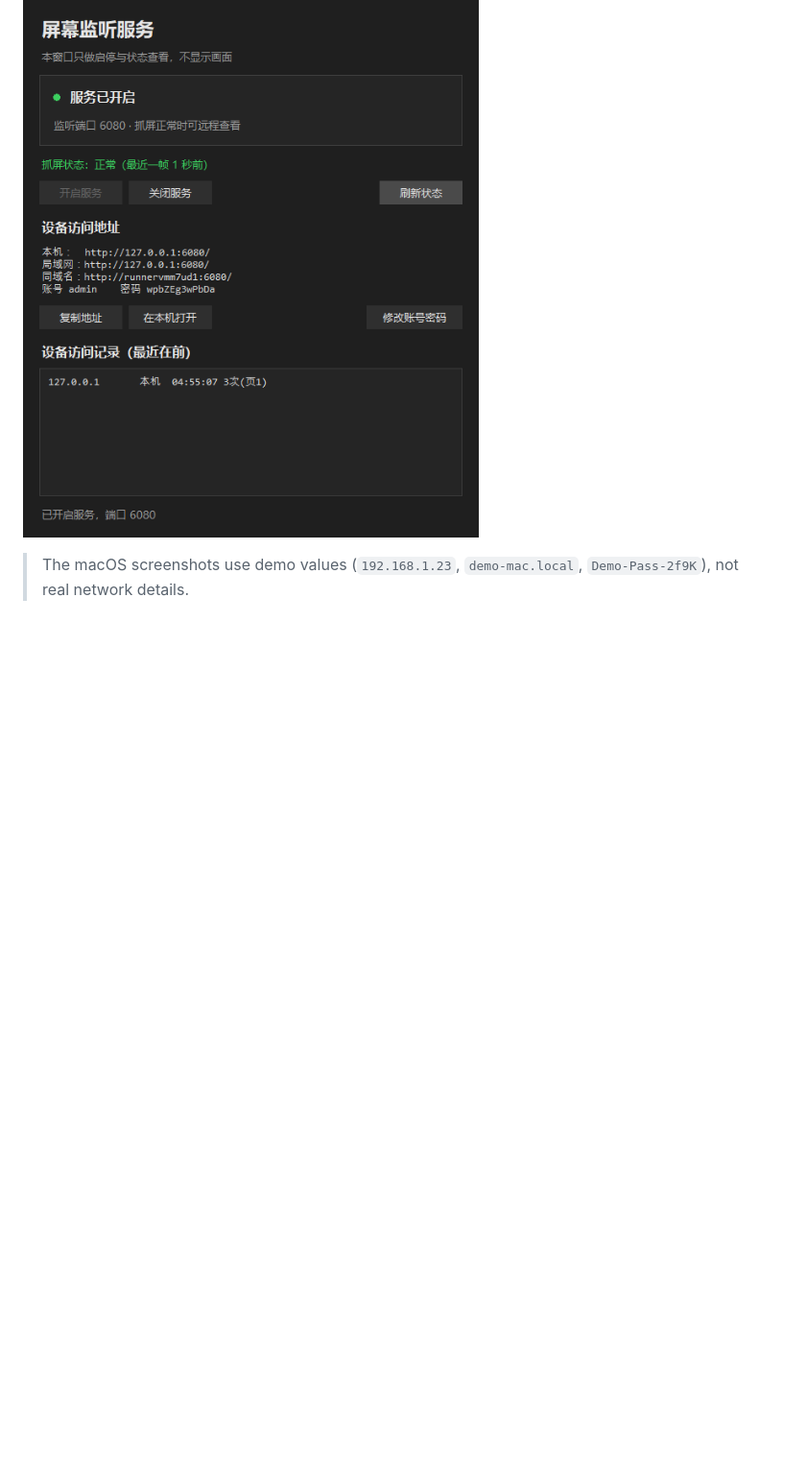
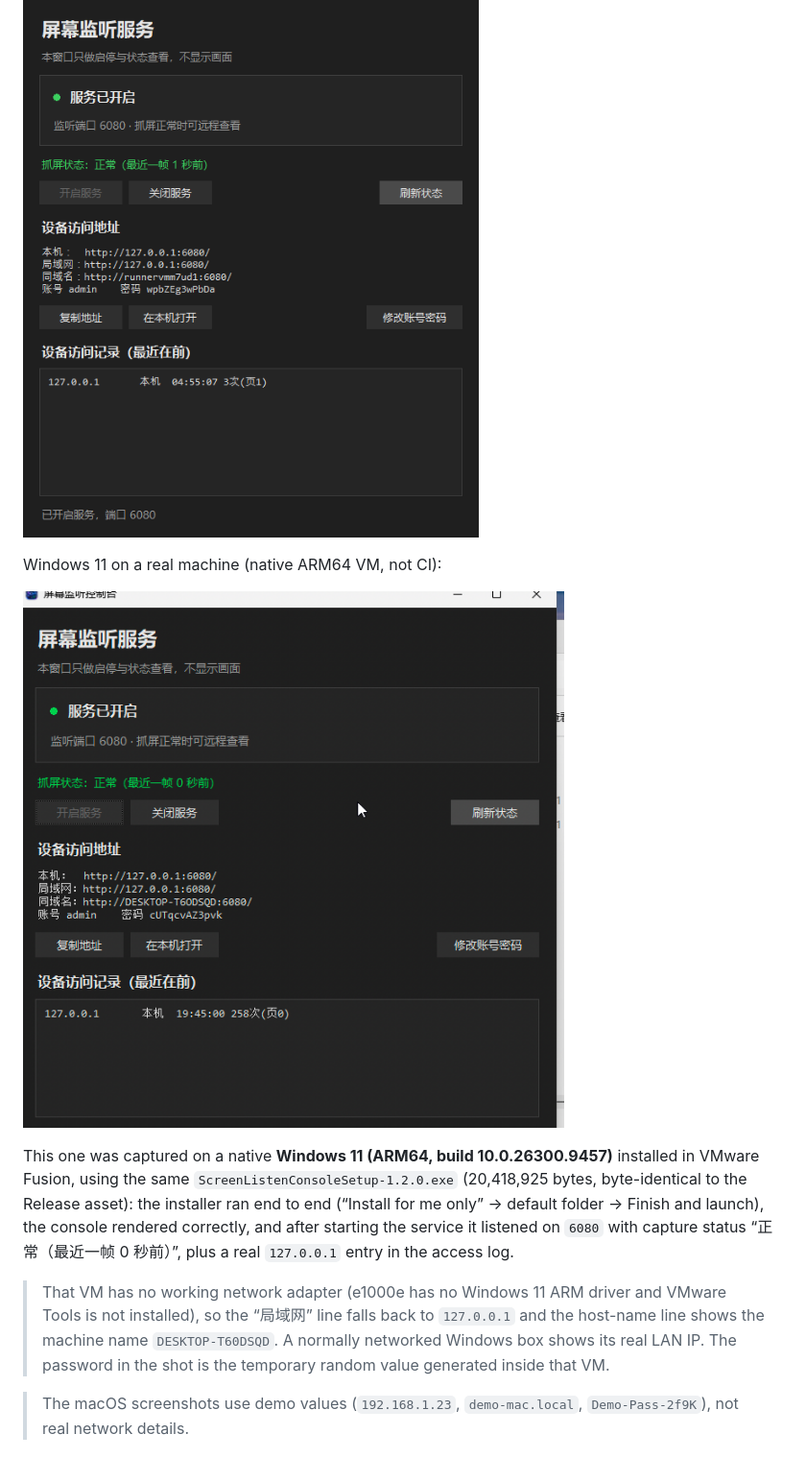
Before and after one commit to Forest0622/screen-listen-console, a Markdown page: README.en.md, the part around the change. Shown at 96% size. Rendered like a GitHub page; pictures changed too: docs/images/windows11-arm.png (added); blank space fills up the shorter version.

```diff
--- a/README.en.md
+++ b/README.en.md
@@ -19,6 +19,14 @@ The app is just a console: start/stop the service, show status, list the URLs to
 Windows console (captured on a GitHub Actions Windows runner; the password is the throwaway value generated for that run):
 
 ![Windows window](docs/images/windows-main.png)
+
+Windows 11 on a real machine (native ARM64 VM, not CI):
+
+![Windows 11 console](docs/images/windows11-arm.png)
+
+This one was captured on a native **Windows 11 (ARM64, build 10.0.26300.9457)** installed in VMware Fusion, using the same `ScreenListenConsoleSetup-1.2.0.exe` (20,418,925 bytes, byte-identical to the Release asset): the installer ran end to end (“Install for me only” → default folder → Finish and launch), the console rendered correctly, and after starting the service it listened on `6080` with capture status “正常（最近一帧 0 秒前）”, plus a real `127.0.0.1` entry in the access log.
+
+> That VM has no working network adapter (e1000e has no Windows 11 ARM driver and VMware Tools is not installed), so the “局域网” line falls back to `127.0.0.1` and the host-name line shows the machine name `DESKTOP-T60DSQD`. A normally networked Windows box shows its real LAN IP. The password in the shot is the temporary random value generated inside that VM.
 
 > The macOS screenshots use demo values (`192.168.1.23`, `demo-mac.local`, `Demo-Pass-2f9K`), not real network details.
 
```
Also changed, not shown: README.md (+8 -0 lines).
